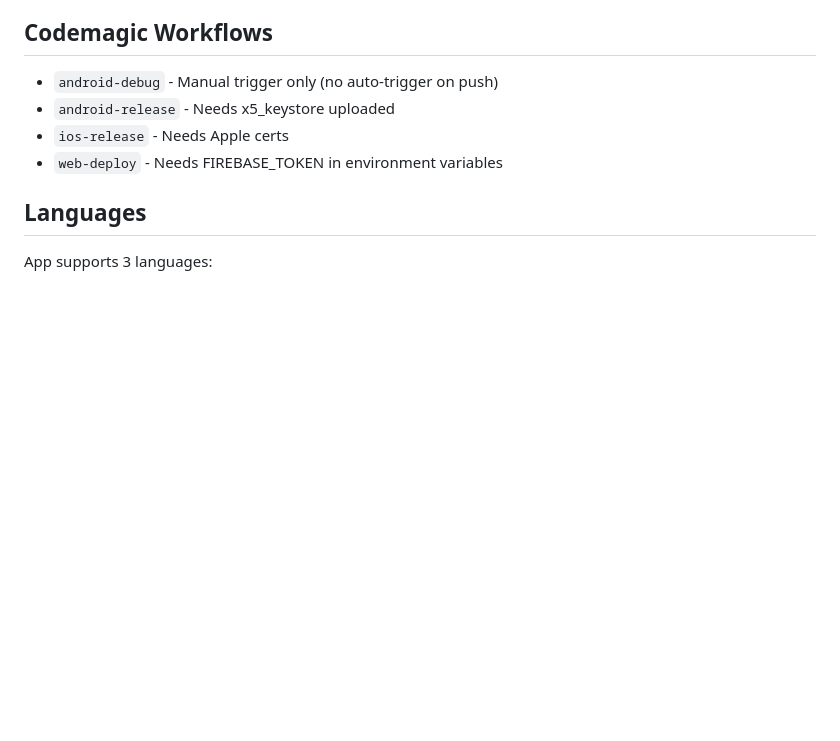
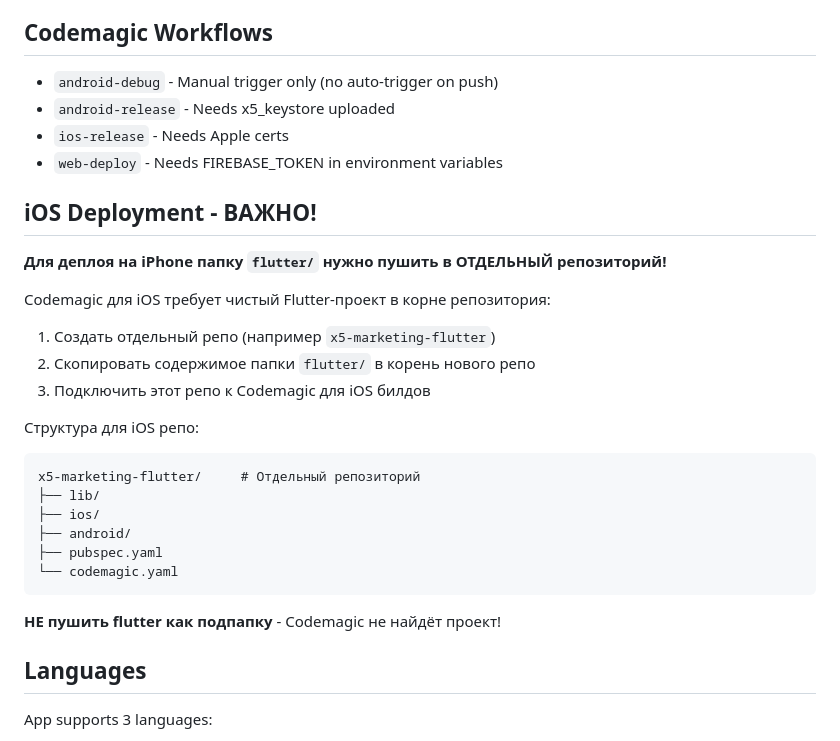
Before and after one commit to tooyakov-art/x5-marketing, a Markdown page: CLAUDE.md, the part around the change. Drawn GitHub-style; blank space fills up the shorter version.

Commit message:
docs: Add iOS deployment note - flutter must be in separate repo
Codemagic requires Flutter project at repo root for iOS builds.
Document that flutter/ folder should be pushed to separate repository.

https://claude.ai/code/session_01M2PzrmBcojYFqaQJnT1Y8P

````diff
--- a/CLAUDE.md
+++ b/CLAUDE.md
@@ -261,6 +261,26 @@ flutter build apk --release  # Release APK
 - `ios-release` - Needs Apple certs
 - `web-deploy` - Needs FIREBASE_TOKEN in environment variables
 
+## iOS Deployment - ВАЖНО!
+**Для деплоя на iPhone папку `flutter/` нужно пушить в ОТДЕЛЬНЫЙ репозиторий!**
+
+Codemagic для iOS требует чистый Flutter-проект в корне репозитория:
+1. Создать отдельный репо (например `x5-marketing-flutter`)
+2. Скопировать содержимое папки `flutter/` в корень нового репо
+3. Подключить этот репо к Codemagic для iOS билдов
+
+Структура для iOS репо:
+```
+x5-marketing-flutter/     # Отдельный репозиторий
+├── lib/
+├── ios/
+├── android/
+├── pubspec.yaml
+└── codemagic.yaml
+```
+
+**НЕ пушить flutter как подпапку** - Codemagic не найдёт проект!
+
 ## Languages
 App supports 3 languages:
 - Russian (ru) - default
````
